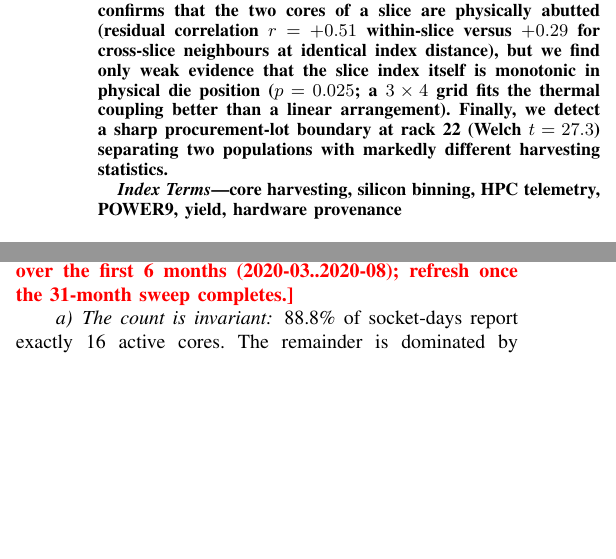
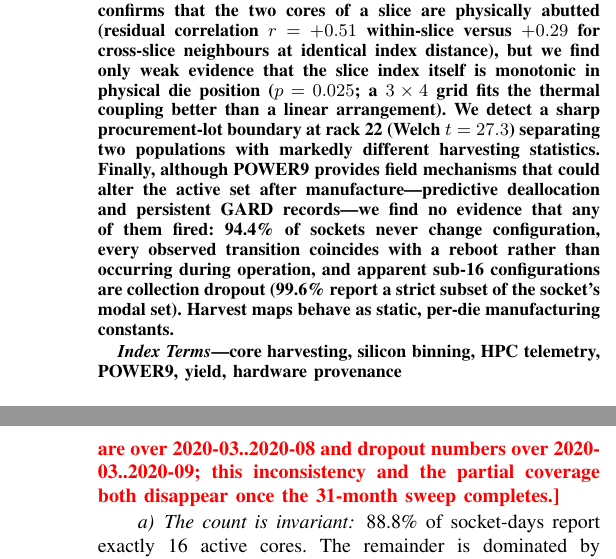
Before and after one commit to MSKazemi/m100-silicon-binning, a LaTeX paper (paper/paper.tex): two parts of the columns of pages 1 and 2 of 5 before the commit and two parts of the columns of pages 1 and 3 of 5 after it, joined at a grey line, cut so that both start at the same text, the shorter picture padded with empty space. Compiled offline with pdfLaTeX.

Commit message:
Add configuration-lifetime result to the abstract
The abstract stated the structural and lot findings but omitted the lifetime
result entirely, which is the answer to whether harvest maps are static. Now
states that POWER9 field mechanisms (predictive deallocation, GARD) exist but
show no evidence of having fired, with the three supporting numbers.

Also corrects a note that described the lifetime numbers as covering six
months; set-stability figures are over 2020-03..08 and dropout figures over
2020-03..09. Both are superseded when the 31-month sweep completes.

```diff
--- a/paper/paper.tex
+++ b/paper/paper.tex
@@ -35,8 +35,13 @@ analysis confirms that the two cores of a slice are physically abutted (residual
 $r=+0.51$ within-slice versus $+0.29$ for cross-slice neighbours at identical index distance), but
 we find only weak evidence that the slice index itself is monotonic in physical die position
 ($p=0.025$; a $3\times4$ grid fits the thermal coupling better than a linear arrangement).
-Finally, we detect a sharp procurement-lot boundary at rack~22 (Welch $t=27.3$) separating two
-populations with markedly different harvesting statistics.
+We detect a sharp procurement-lot boundary at rack~22 (Welch $t=27.3$) separating two populations
+with markedly different harvesting statistics. Finally, although POWER9 provides field mechanisms
+that could alter the active set after manufacture---predictive deallocation and persistent GARD
+records---we find \textbf{no evidence that any of them fired}: 94.4\% of sockets never change
+configuration, every observed transition coincides with a reboot rather than occurring during
+operation, and apparent sub-16 configurations are collection dropout (99.6\% report a strict subset
+of the socket's modal set). Harvest maps behave as static, per-die manufacturing constants.
 \end{abstract}
 
 \begin{IEEEkeywords}
@@ -190,7 +195,8 @@ Dynamic Processor Deallocation, persistent GARD records read by hostboot at IPL
 Operating-system core offlining is invisible to the BMC and cannot affect sensor presence. Whether
 harvest maps are static in practice is therefore an empirical question, which we answer by
 aggregating every core sample to (node, socket, day) counts across the dataset.
-\todo{numbers below are over the first 6 months (2020-03..2020-08); refresh once the 31-month
+\todo{set-stability numbers are over 2020-03..2020-08 and dropout numbers over 2020-03..2020-09;
+this inconsistency and the partial coverage both disappear once the 31-month
 sweep completes.}
 
 \paragraph{The count is invariant} 88.8\% of socket-days report exactly 16 active cores. The
```
Also changed, not shown: paper/paper.pdf, 1 other file.
